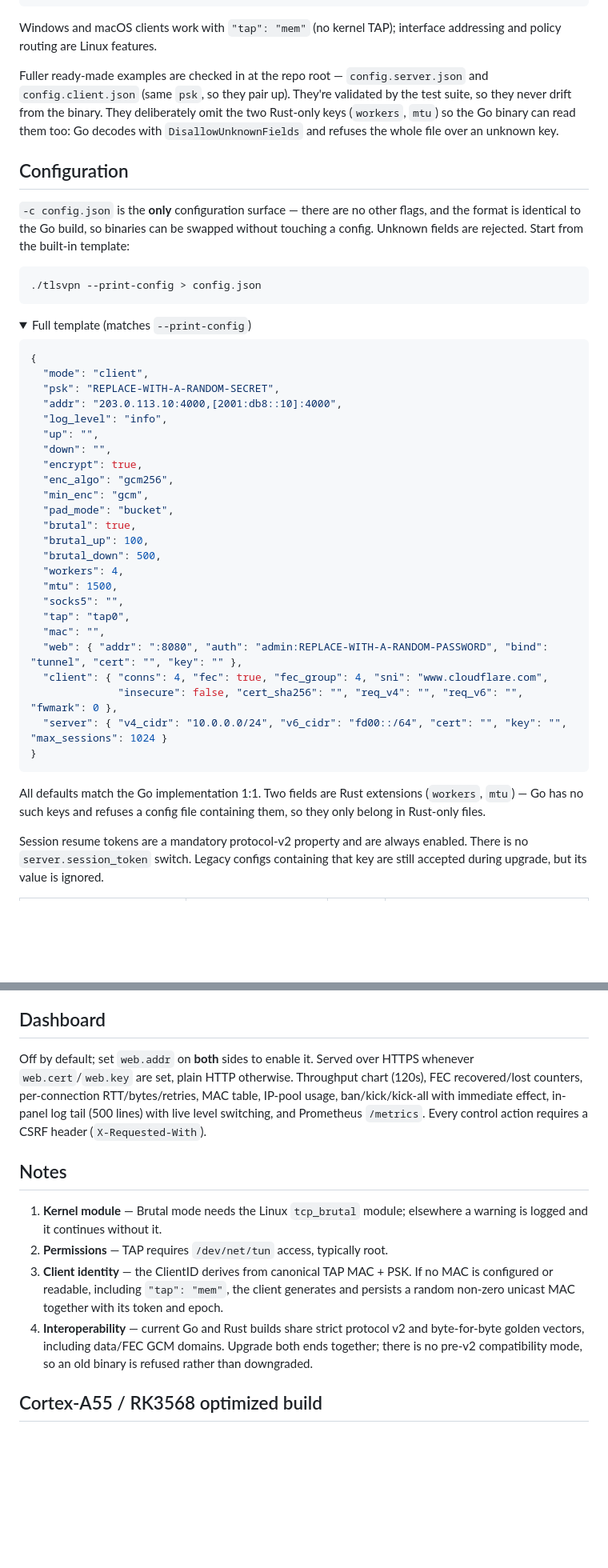
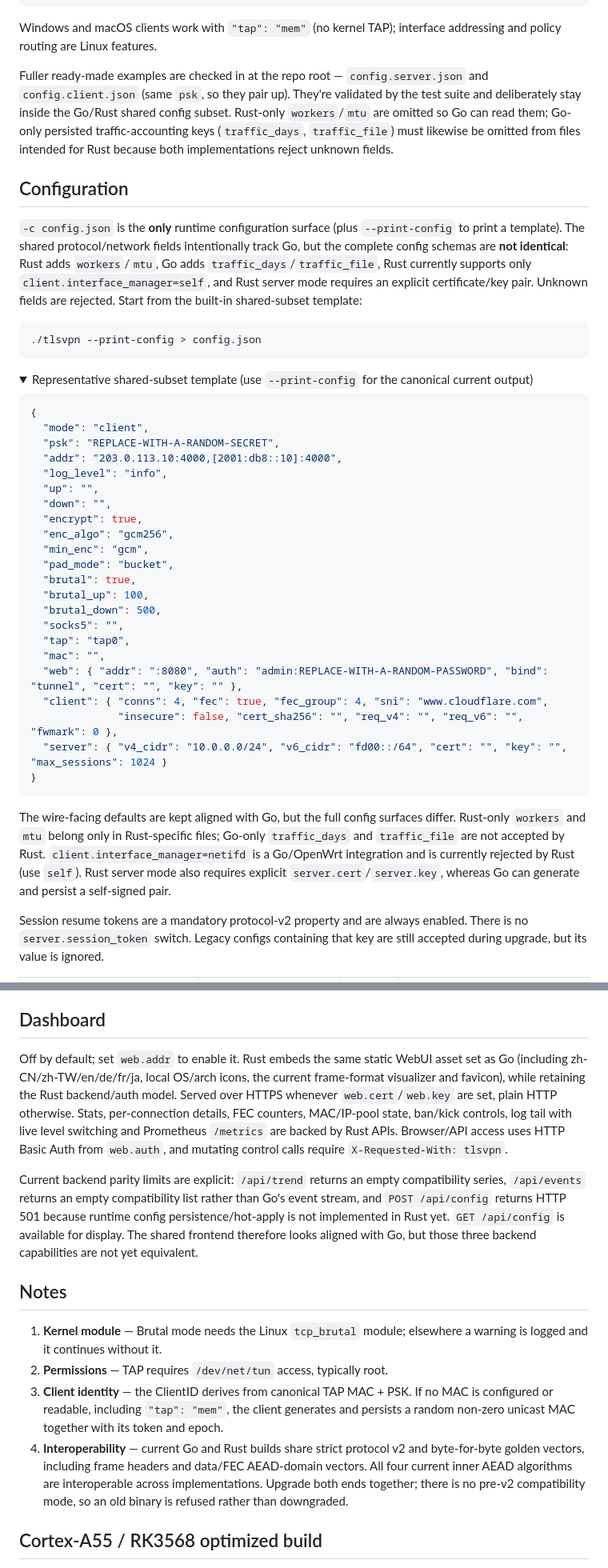
Before and after one commit to NNdroid/tlsvpn-rs, a Markdown page: README.md, 2 parts joined by grey strips. Shown at 80% size. Rendered like a GitHub page; folded sections open; blank space fills up the shorter version.

````diff
--- a/README.md
+++ b/README.md
@@ -64,17 +64,17 @@ sudo ./target/release/tlsvpn -c client.json
 
 Windows and macOS clients work with `"tap": "mem"` (no kernel TAP); interface addressing and policy routing are Linux features.
 
-Fuller ready-made examples are checked in at the repo root — `config.server.json` and `config.client.json` (same `psk`, so they pair up). They're validated by the test suite, so they never drift from the binary. They deliberately omit the two Rust-only keys (`workers`, `mtu`) so the Go binary can read them too: Go decodes with `DisallowUnknownFields` and refuses the whole file over an unknown key.
+Fuller ready-made examples are checked in at the repo root — `config.server.json` and `config.client.json` (same `psk`, so they pair up). They're validated by the test suite and deliberately stay inside the Go/Rust shared config subset. Rust-only `workers`/`mtu` are omitted so Go can read them; Go-only persisted traffic-accounting keys (`traffic_days`, `traffic_file`) must likewise be omitted from files intended for Rust because both implementations reject unknown fields.
 
 ## Configuration
 
-`-c config.json` is the **only** configuration surface — there are no other flags, and the format is identical to the Go build, so binaries can be swapped without touching a config. Unknown fields are rejected. Start from the built-in template:
+`-c config.json` is the **only** runtime configuration surface (plus `--print-config` to print a template). The shared protocol/network fields intentionally track Go, but the complete config schemas are **not identical**: Rust adds `workers`/`mtu`, Go adds `traffic_days`/`traffic_file`, Rust currently supports only `client.interface_manager=self`, and Rust server mode requires an explicit certificate/key pair. Unknown fields are rejected. Start from the built-in shared-subset template:
 
 ```bash
 ./tlsvpn --print-config > config.json
 ```
 
-<details><summary>Full template (matches <code>--print-config</code>)</summary>
+<details><summary>Representative shared-subset template (use <code>--print-config</code> for the canonical current output)</summary>
 
 ```json
 {
@@ -91,8 +91,6 @@ Fuller ready-made examples are checked in at the repo root — `config.server.js
   "brutal": true,
   "brutal_up": 100,
   "brutal_down": 500,
-  "workers": 4,
-  "mtu": 1500,
   "socks5": "",
   "tap": "tap0",
   "mac": "",
@@ -105,7 +103,7 @@ Fuller ready-made examples are checked in at the repo root — `config.server.js
 
 </details>
 
-All defaults match the Go implementation 1:1. Two fields are Rust extensions (`workers`, `mtu`) — Go has no such keys and refuses a config file containing them, so they only belong in Rust-only files.
+The wire-facing defaults are kept aligned with Go, but the full config surfaces differ. Rust-only `workers` and `mtu` belong only in Rust-specific files; Go-only `traffic_days` and `traffic_file` are not accepted by Rust. `client.interface_manager=netifd` is a Go/OpenWrt integration and is currently rejected by Rust (use `self`). Rust server mode also requires explicit `server.cert`/`server.key`, whereas Go can generate and persist a self-signed pair.
 
 Session resume tokens are a mandatory protocol-v2 property and are always enabled. There is no `server.session_token` switch. Legacy configs containing that key are still accepted during upgrade, but its value is ignored.
 
@@ -167,14 +166,16 @@ Keys that belong to the other mode are accepted but have no effect (a server ign
 
 ## Dashboard
 
-Off by default; set `web.addr` on **both** sides to enable it. Served over HTTPS whenever `web.cert`/`web.key` are set, plain HTTP otherwise. Throughput chart (120s), FEC recovered/lost counters, per-connection RTT/bytes/retries, MAC table, IP-pool usage, ban/kick/kick-all with immediate effect, in-panel log tail (500 lines) with live level switching, and Prometheus `/metrics`. Every control action requires a CSRF header (`X-Requested-With`).
+Off by default; set `web.addr` to enable it. Rust embeds the same static WebUI asset set as Go (including zh-CN/zh-TW/en/de/fr/ja, local OS/arch icons, the current frame-format visualizer and favicon), while retaining the Rust backend/auth model. Served over HTTPS whenever `web.cert`/`web.key` are set, plain HTTP otherwise. Stats, per-connection details, FEC counters, MAC/IP-pool state, ban/kick controls, log tail with live level switching and Prometheus `/metrics` are backed by Rust APIs. Browser/API access uses HTTP Basic Auth from `web.auth`, and mutating control calls require `X-Requested-With: tlsvpn`.
+
+Current backend parity limits are explicit: `/api/trend` returns an empty compatibility series, `/api/events` returns an empty compatibility list rather than Go's event stream, and `POST /api/config` returns HTTP 501 because runtime config persistence/hot-apply is not implemented in Rust yet. `GET /api/config` is available for display. The shared frontend therefore looks aligned with Go, but those three backend capabilities are not yet equivalent.
 
 ## Notes
 
 1. **Kernel module** — Brutal mode needs the Linux `tcp_brutal` module; elsewhere a warning is logged and it continues without it.
 2. **Permissions** — TAP requires `/dev/net/tun` access, typically root.
 3. **Client identity** — the ClientID derives from canonical TAP MAC + PSK. If no MAC is configured or readable, including `"tap": "mem"`, the client generates and persists a random non-zero unicast MAC together with its token and epoch.
-4. **Interoperability** — current Go and Rust builds share strict protocol v2 and byte-for-byte golden vectors, including data/FEC GCM domains. Upgrade both ends together; there is no pre-v2 compatibility mode, so an old binary is refused rather than downgraded.
+4. **Interoperability** — current Go and Rust builds share strict protocol v2 and byte-for-byte golden vectors, including frame headers and data/FEC AEAD-domain vectors. All four current inner AEAD algorithms are interoperable across implementations. Upgrade both ends together; there is no pre-v2 compatibility mode, so an old binary is refused rather than downgraded.
 
 ## Cortex-A55 / RK3568 optimized build
 
````
Also changed, not shown: other parts of README.md (+10 -9 lines).
